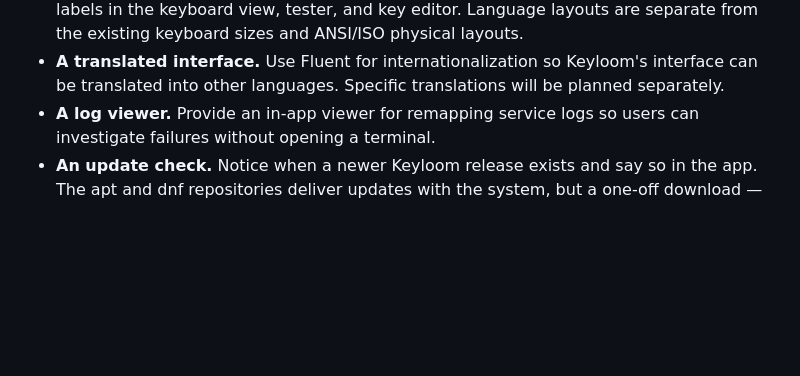
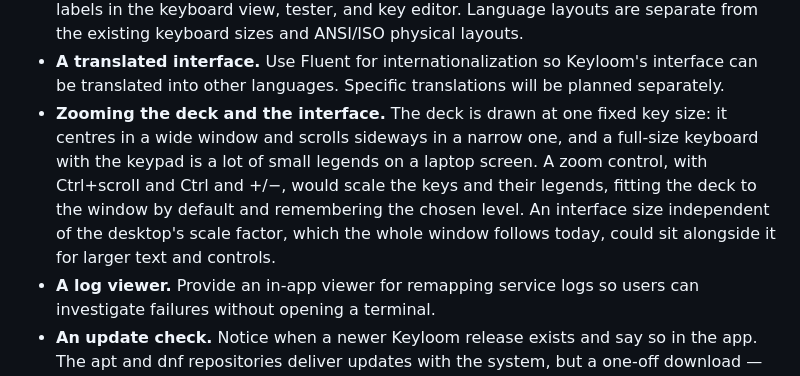
Before and after one commit to BlakeGardner/Keyloom, a Markdown page: docs/Upcoming_Features.md, the part around the change. GitHub-like rendering; blank space fills up the shorter version.

Commit message:
Plan zooming the deck and the interface
Co-Authored-By: Claude Fable 5.1 <noreply@anthropic.com>

```diff
--- a/docs/Upcoming_Features.md
+++ b/docs/Upcoming_Features.md
@@ -59,6 +59,14 @@ without a user-facing feature of its own.
 - **A translated interface.** Use Fluent for internationalization so
   Keyloom's interface can be translated into other languages. Specific
   translations will be planned separately.
+- **Zooming the deck and the interface.** The deck is drawn at one fixed
+  key size: it centres in a wide window and scrolls sideways in a narrow
+  one, and a full-size keyboard with the keypad is a lot of small legends
+  on a laptop screen. A zoom control, with Ctrl+scroll and Ctrl and +/−,
+  would scale the keys and their legends, fitting the deck to the window
+  by default and remembering the chosen level. An interface size
+  independent of the desktop's scale factor, which the whole window
+  follows today, could sit alongside it for larger text and controls.
 - **A log viewer.** Provide an in-app viewer for remapping service logs so
   users can investigate failures without opening a terminal.
 - **An update check.** Notice when a newer Keyloom release exists and say
```
